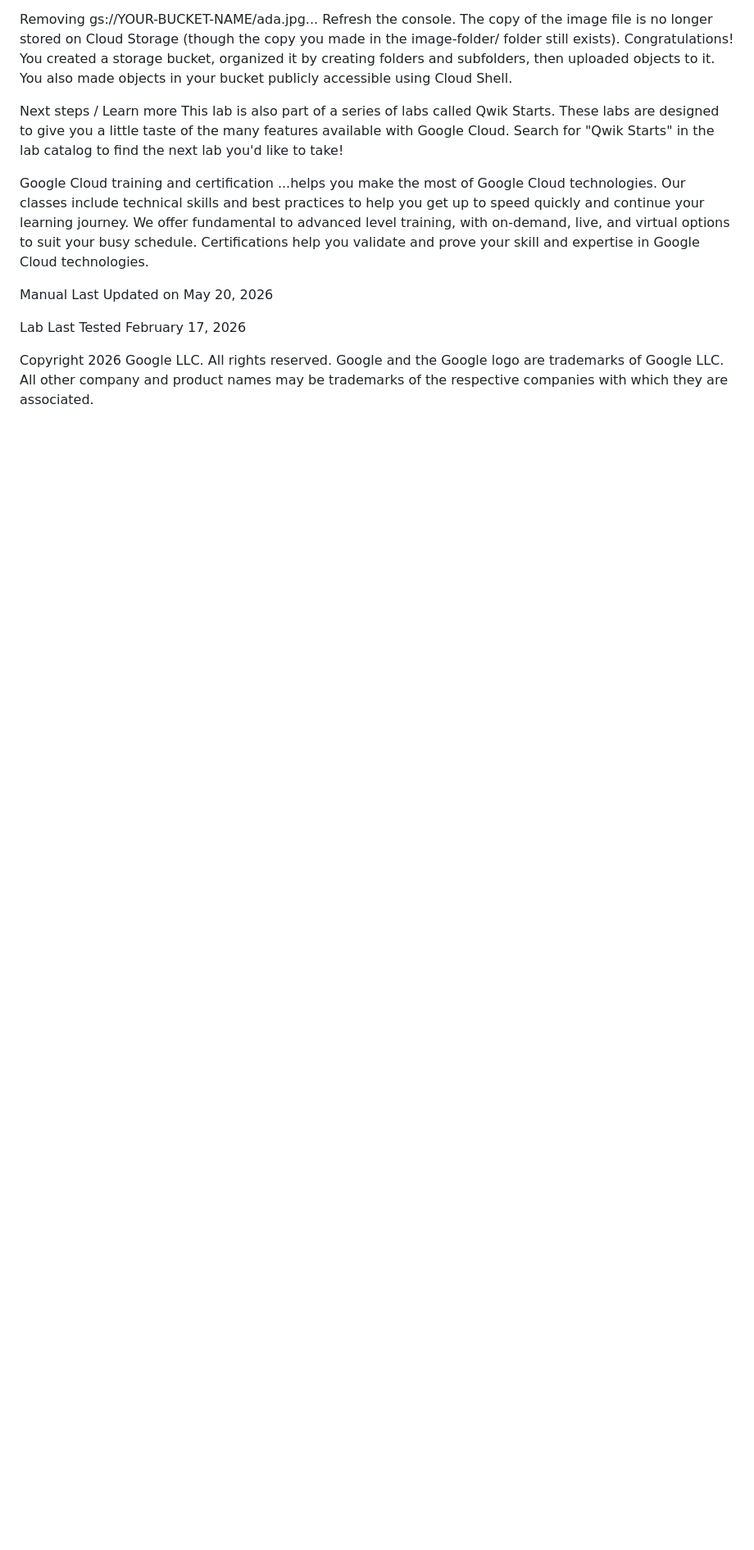
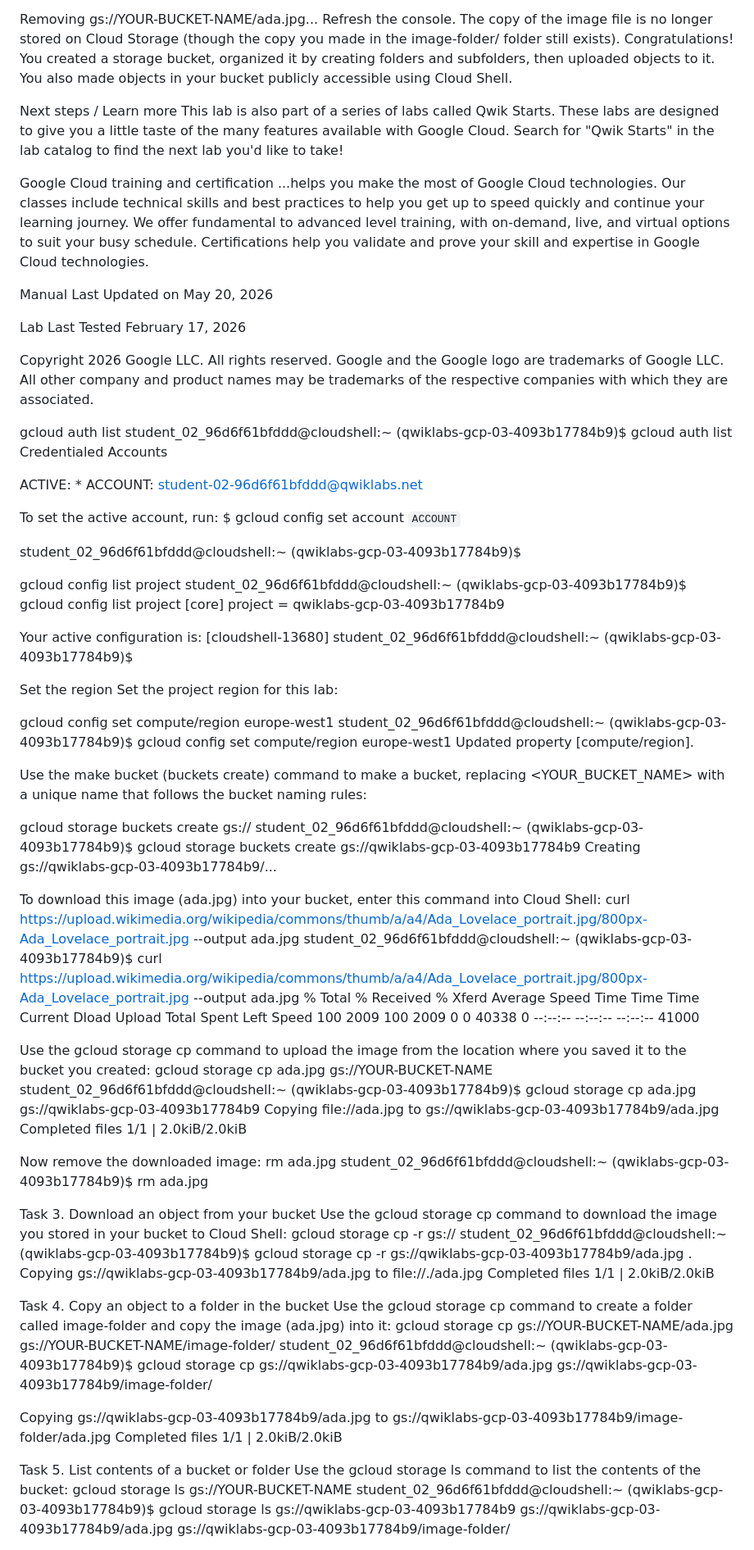
Before and after one commit to datascienceds005-ML/Google-cloud-Lab-notes, a Markdown page: Implement Cloud Storage and Data Protection Solutions navigate_next/Cloud Storage: Qwik Start - CLI/SDK.md, the part around one of its changes. Shown at 82% size. Drawn GitHub-style; blank space fills up the shorter version.

```diff
--- a/Implement Cloud Storage and Data Protection Solutions navigate_next/Cloud Storage: Qwik Start - CLI/SDK.md
+++ b/Implement Cloud Storage and Data Protection Solutions navigate_next/Cloud Storage: Qwik Start - CLI/SDK.md
@@ -295,3 +295,77 @@ Manual Last Updated on May 20, 2026
 Lab Last Tested February 17, 2026
 
 Copyright 2026 Google LLC. All rights reserved. Google and the Google logo are trademarks of Google LLC. All other company and product names may be trademarks of the respective companies with which they are associated.
+
+
+gcloud auth list
+student_02_96d6f61bfddd@cloudshell:~ (qwiklabs-gcp-03-4093b17784b9)$ gcloud auth list
+Credentialed Accounts
+
+ACTIVE: *
+ACCOUNT: student-02-96d6f61bfddd@qwiklabs.net
+
+To set the active account, run:
+    $ gcloud config set account `ACCOUNT`
+
+student_02_96d6f61bfddd@cloudshell:~ (qwiklabs-gcp-03-4093b17784b9)$
+
+gcloud config list project
+student_02_96d6f61bfddd@cloudshell:~ (qwiklabs-gcp-03-4093b17784b9)$ gcloud config list project
+[core]
+project = qwiklabs-gcp-03-4093b17784b9
+
+Your active configuration is: [cloudshell-13680]
+student_02_96d6f61bfddd@cloudshell:~ (qwiklabs-gcp-03-4093b17784b9)$
+
+Set the region
+Set the project region for this lab:
+
+gcloud config set compute/region europe-west1
+student_02_96d6f61bfddd@cloudshell:~ (qwiklabs-gcp-03-4093b17784b9)$ gcloud config set compute/region europe-west1
+Updated property [compute/region].
+
+Use the make bucket (buckets create) command to make a bucket, replacing <YOUR_BUCKET_NAME> with a unique name that follows the bucket naming rules:
+
+gcloud storage buckets create gs://<YOUR-BUCKET-NAME>
+student_02_96d6f61bfddd@cloudshell:~ (qwiklabs-gcp-03-4093b17784b9)$ gcloud storage buckets create gs://qwiklabs-gcp-03-4093b17784b9
+Creating gs://qwiklabs-gcp-03-4093b17784b9/...
+
+To download this image (ada.jpg) into your bucket, enter this command into Cloud Shell:
+curl https://upload.wikimedia.org/wikipedia/commons/thumb/a/a4/Ada_Lovelace_portrait.jpg/800px-Ada_Lovelace_portrait.jpg --output ada.jpg
+student_02_96d6f61bfddd@cloudshell:~ (qwiklabs-gcp-03-4093b17784b9)$ curl https://upload.wikimedia.org/wikipedia/commons/thumb/a/a4/Ada_Lovelace_portrait.jpg/800px-Ada_Lovelace_portrait.jpg --output ada.jpg
+  % Total    % Received % Xferd  Average Speed   Time    Time     Time  Current
+                                 Dload  Upload   Total   Spent    Left  Speed
+100  2009  100  2009    0     0  40338      0 --:--:-- --:--:-- --:--:-- 41000
+
+Use the gcloud storage cp command to upload the image from the location where you saved it to the bucket you created:
+gcloud storage cp ada.jpg gs://YOUR-BUCKET-NAME
+student_02_96d6f61bfddd@cloudshell:~ (qwiklabs-gcp-03-4093b17784b9)$ gcloud storage cp ada.jpg gs://qwiklabs-gcp-03-4093b17784b9
+Copying file://ada.jpg to gs://qwiklabs-gcp-03-4093b17784b9/ada.jpg
+  Completed files 1/1 | 2.0kiB/2.0kiB
+
+  Now remove the downloaded image:
+rm ada.jpg
+student_02_96d6f61bfddd@cloudshell:~ (qwiklabs-gcp-03-4093b17784b9)$ rm ada.jpg
+
+Task 3. Download an object from your bucket
+Use the gcloud storage cp command to download the image you stored in your bucket to Cloud Shell:
+gcloud storage cp -r gs://
+student_02_96d6f61bfddd@cloudshell:~ (qwiklabs-gcp-03-4093b17784b9)$ gcloud storage cp -r gs://qwiklabs-gcp-03-4093b17784b9/ada.jpg .
+Copying gs://qwiklabs-gcp-03-4093b17784b9/ada.jpg to file://./ada.jpg
+  Completed files 1/1 | 2.0kiB/2.0kiB
+
+  Task 4. Copy an object to a folder in the bucket
+Use the gcloud storage cp command to create a folder called image-folder and copy the image (ada.jpg) into it:
+gcloud storage cp gs://YOUR-BUCKET-NAME/ada.jpg gs://YOUR-BUCKET-NAME/image-folder/
+student_02_96d6f61bfddd@cloudshell:~ (qwiklabs-gcp-03-4093b17784b9)$ gcloud storage cp gs://qwiklabs-gcp-03-4093b17784b9/ada.jpg gs://qwiklabs-gcp-03-4093b17784b9/image-folder/
+
+Copying gs://qwiklabs-gcp-03-4093b17784b9/ada.jpg to gs://qwiklabs-gcp-03-4093b17784b9/image-folder/ada.jpg
+  Completed files 1/1 | 2.0kiB/2.0kiB
+
+  Task 5. List contents of a bucket or folder
+Use the gcloud storage ls command to list the contents of the bucket:
+gcloud storage ls gs://YOUR-BUCKET-NAME
+student_02_96d6f61bfddd@cloudshell:~ (qwiklabs-gcp-03-4093b17784b9)$ gcloud storage ls gs://qwiklabs-gcp-03-4093b17784b9
+gs://qwiklabs-gcp-03-4093b17784b9/ada.jpg
+gs://qwiklabs-gcp-03-4093b17784b9/image-folder/
+
```
Also changed, not shown: other parts of Implement Cloud Storage and Data Protection Solutions navigate_next/Cloud Storage: Qwik Start - CLI/SDK.md (+29 -0 lines).
